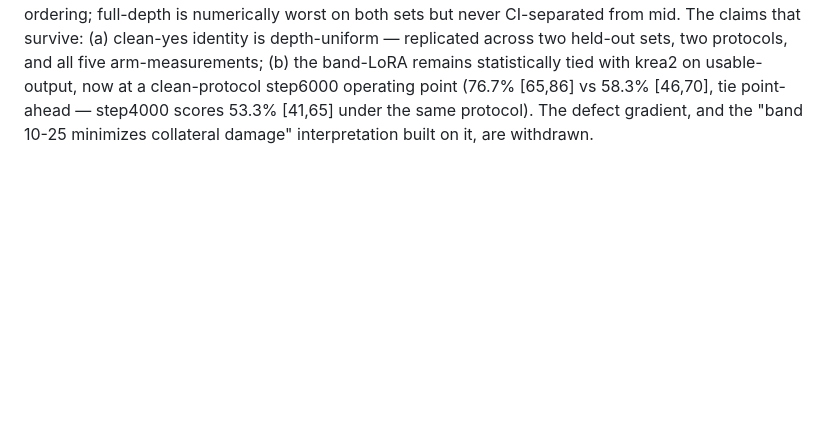
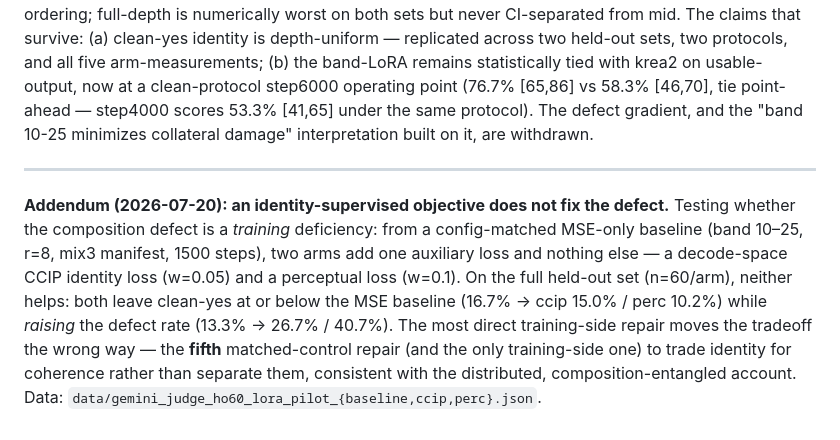
Before and after one commit to jackeyloveseven/get_editable, a Markdown page: section_trainlight_band_ablation.md, the part around the change. GitHub-like rendering; blank space fills up the shorter version.

Commit message:
Finish reframe across all docs: idea_thesis title, thesis-doc adopted banner, trainlight n=60 aux-loss addendum
Co-Authored-By: Claude Opus 4.8 (1M context) <noreply@anthropic.com>

```diff
--- a/section_trainlight_band_ablation.md
+++ b/section_trainlight_band_ablation.md
@@ -255,3 +255,18 @@ a clean-protocol step6000 operating point (76.7% [65,86] vs 58.3%
 [46,70], tie point-ahead — step4000 scores 53.3% [41,65] under the same
 protocol). The defect gradient, and the "band 10-25 minimizes collateral
 damage" interpretation built on it, are withdrawn.
+
+---
+
+**Addendum (2026-07-20): an identity-supervised objective does not fix the
+defect.** Testing whether the composition defect is a *training* deficiency:
+from a config-matched MSE-only baseline (band 10–25, r=8, mix3 manifest, 1500
+steps), two arms add one auxiliary loss and nothing else — a decode-space CCIP
+identity loss (w=0.05) and a perceptual loss (w=0.1). On the full held-out set
+(n=60/arm), neither helps: both leave clean-yes at or below the MSE baseline
+(16.7% → ccip 15.0% / perc 10.2%) while *raising* the defect rate (13.3% →
+26.7% / 40.7%). The most direct training-side repair moves the tradeoff the
+wrong way — the **fifth** matched-control repair (and the only training-side
+one) to trade identity for coherence rather than separate them, consistent with
+the distributed, composition-entangled account. Data:
+`data/gemini_judge_ho60_lora_pilot_{baseline,ccip,perc}.json`.
```
Also changed, not shown: 2026-07-19_distributed_identity_thesis.md (+7 -0 lines), idea_thesis.md (+4 -1 lines).
